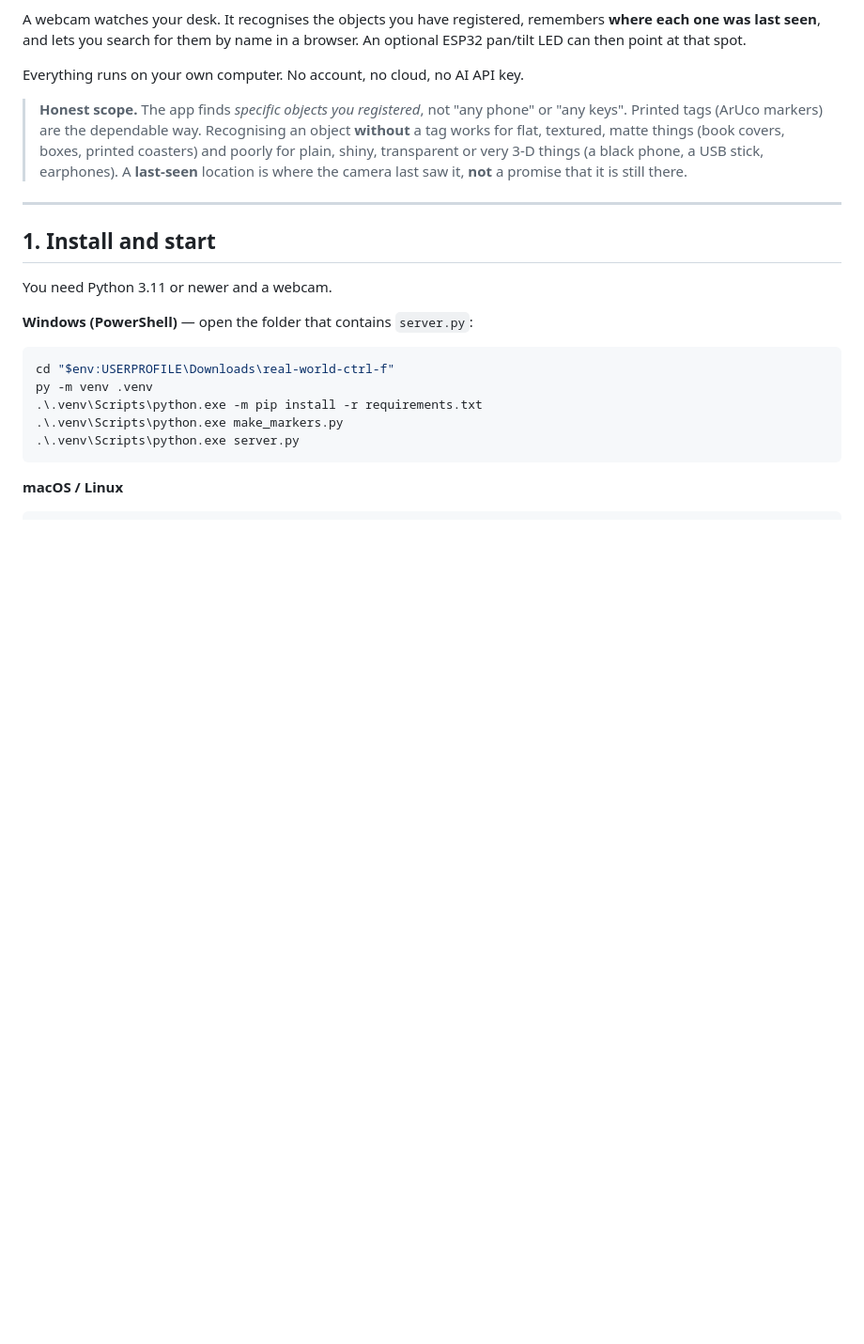
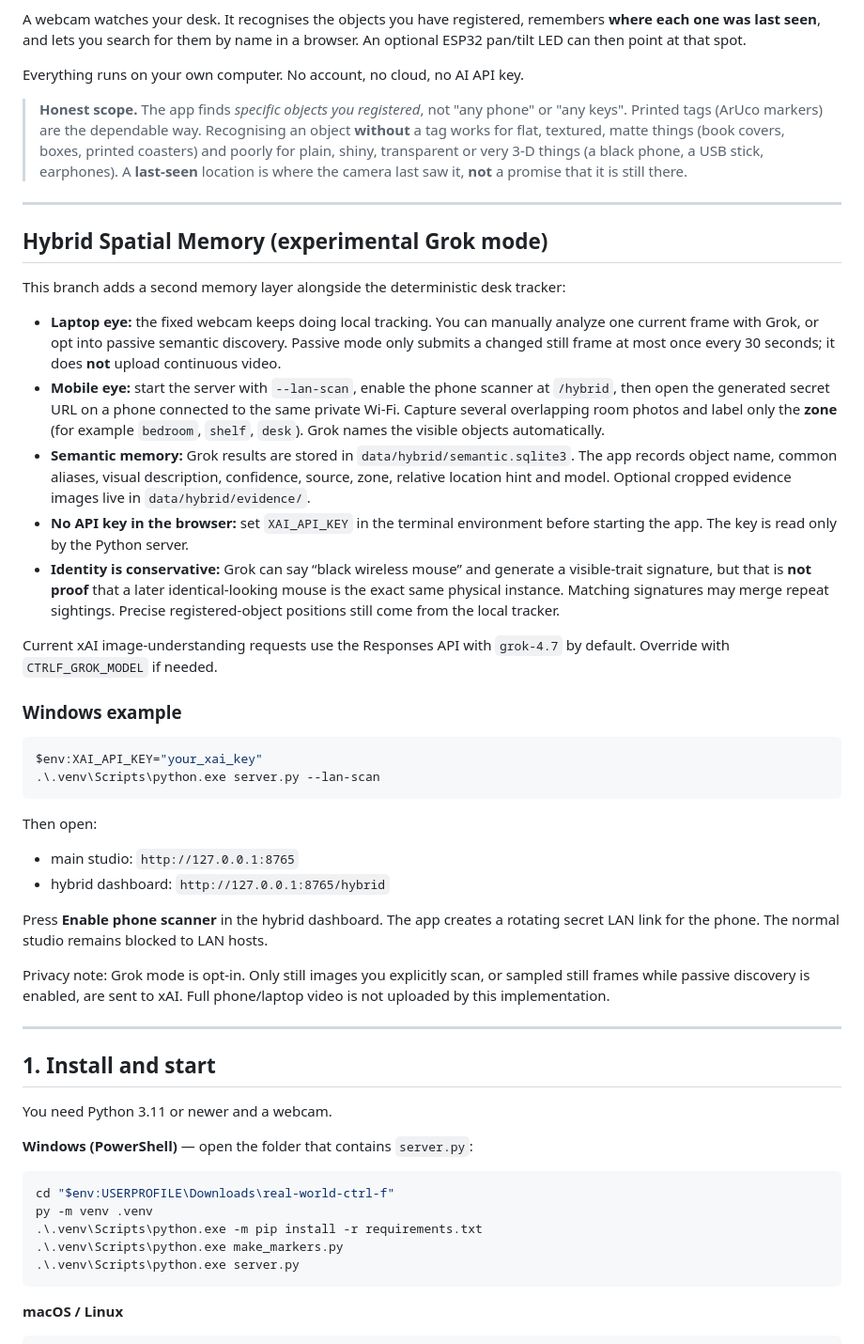
Before and after one commit to sushan5140/real-world-ctrl-f, a Markdown page: README.md, the part around the change. Shown at 94% size. Drawn GitHub-style; blank space fills up the shorter version.

Commit message:
Document hybrid laptop, phone and Grok spatial memory mode

````diff
--- a/README.md
+++ b/README.md
@@ -11,6 +11,36 @@ Everything runs on your own computer. No account, no cloud, no AI API key.
 > flat, textured, matte things (book covers, boxes, printed coasters) and poorly for plain, shiny,
 > transparent or very 3-D things (a black phone, a USB stick, earphones).
 > A **last-seen** location is where the camera last saw it, **not** a promise that it is still there.
+
+---
+
+## Hybrid Spatial Memory (experimental Grok mode)
+
+This branch adds a second memory layer alongside the deterministic desk tracker:
+
+- **Laptop eye:** the fixed webcam keeps doing local tracking. You can manually analyze one current frame with Grok, or opt into passive semantic discovery. Passive mode only submits a changed still frame at most once every 30 seconds; it does **not** upload continuous video.
+- **Mobile eye:** start the server with `--lan-scan`, enable the phone scanner at `/hybrid`, then open the generated secret URL on a phone connected to the same private Wi-Fi. Capture several overlapping room photos and label only the **zone** (for example `bedroom`, `shelf`, `desk`). Grok names the visible objects automatically.
+- **Semantic memory:** Grok results are stored in `data/hybrid/semantic.sqlite3`. The app records object name, common aliases, visual description, confidence, source, zone, relative location hint and model. Optional cropped evidence images live in `data/hybrid/evidence/`.
+- **No API key in the browser:** set `XAI_API_KEY` in the terminal environment before starting the app. The key is read only by the Python server.
+- **Identity is conservative:** Grok can say “black wireless mouse” and generate a visible-trait signature, but that is **not proof** that a later identical-looking mouse is the exact same physical instance. Matching signatures may merge repeat sightings. Precise registered-object positions still come from the local tracker.
+
+Current xAI image-understanding requests use the Responses API with `grok-4.7` by default. Override with `CTRLF_GROK_MODEL` if needed.
+
+### Windows example
+
+```powershell
+$env:XAI_API_KEY="your_xai_key"
+.\.venv\Scripts\python.exe server.py --lan-scan
+```
+
+Then open:
+
+- main studio: `http://127.0.0.1:8765`
+- hybrid dashboard: `http://127.0.0.1:8765/hybrid`
+
+Press **Enable phone scanner** in the hybrid dashboard. The app creates a rotating secret LAN link for the phone. The normal studio remains blocked to LAN hosts.
+
+Privacy note: Grok mode is opt-in. Only still images you explicitly scan, or sampled still frames while passive discovery is enabled, are sent to xAI. Full phone/laptop video is not uploaded by this implementation.
 
 ---
 
````
